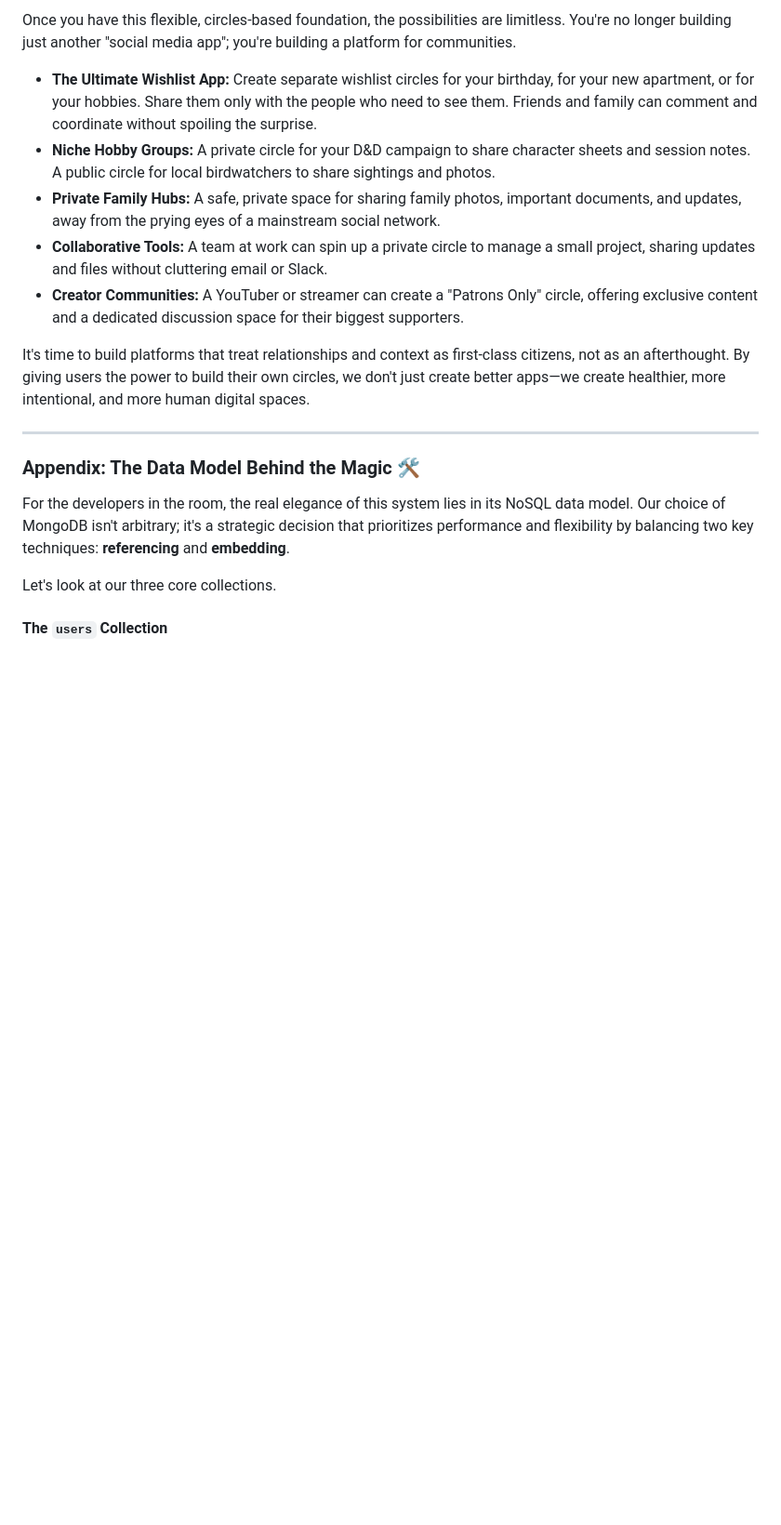
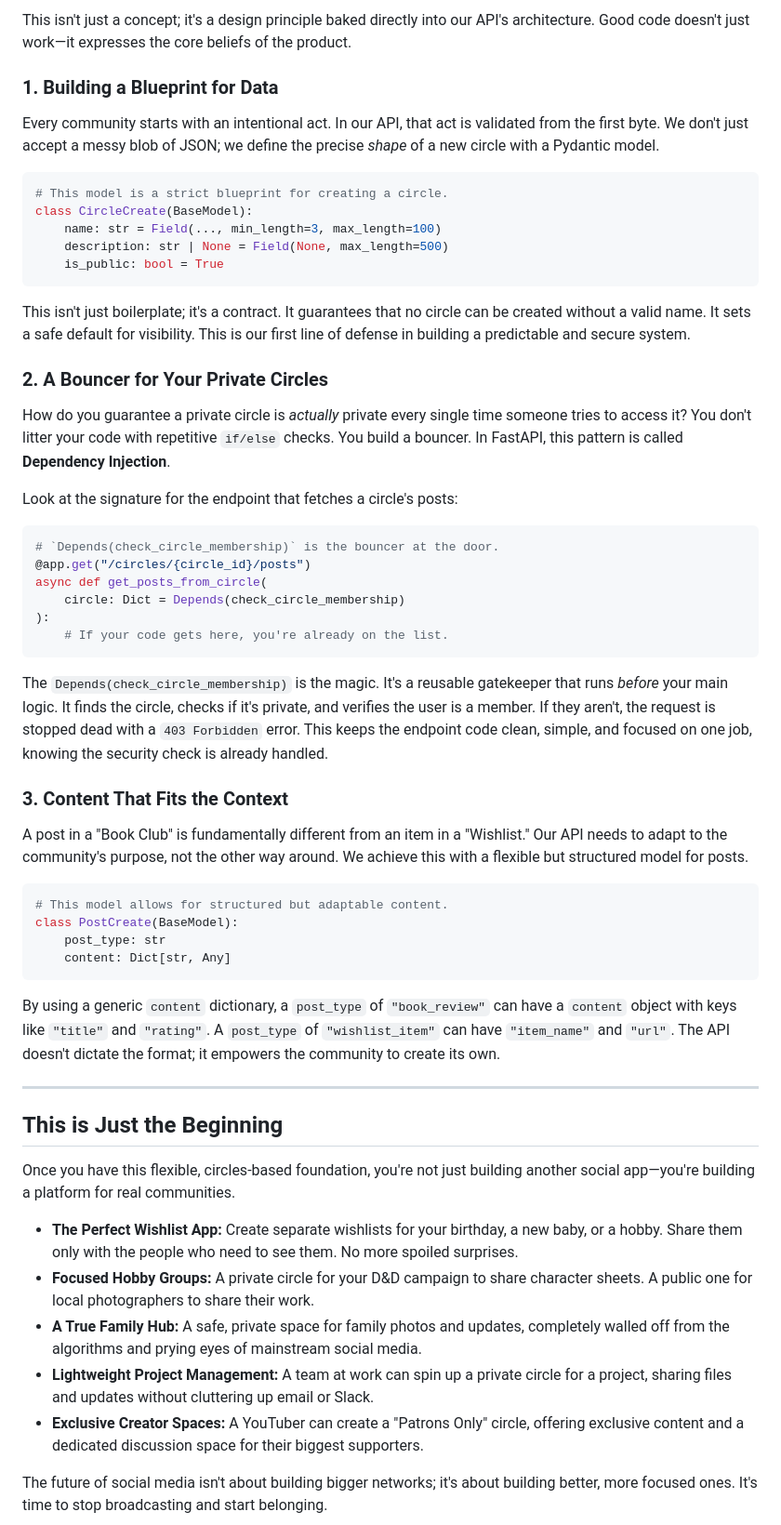
Before and after one commit to ranfysvalle02/mdb-circles, a Markdown page: README.md, the part around one of its changes. Shown at 93% size. Rendered like a GitHub page; blank space fills up the shorter version.

````diff
--- a/README.md
+++ b/README.md
@@ -73,21 +34,61 @@ Notice the `post_type` and flexible `content` dictionary. This is incredibly pow
 
-Once you have this flexible, circles-based foundation, the possibilities are limitless. You're no longer building just another "social media app"; you're building a platform for communities.
+This isn't just a concept; it's a design principle baked directly into our API's architecture. Good code doesn't just work—it expresses the core beliefs of the product.
 
-  * **The Ultimate Wishlist App:** Create separate wishlist circles for your birthday, for your new apartment, or for your hobbies. Share them only with the people who need to see them. Friends and family can comment and coordinate without spoiling the surprise.
-  * **Niche Hobby Groups:** A private circle for your D\&D campaign to share character sheets and session notes. A public circle for local birdwatchers to share sightings and photos.
-  * **Private Family Hubs:** A safe, private space for sharing family photos, important documents, and updates, away from the prying eyes of a mainstream social network.
-  * **Collaborative Tools:** A team at work can spin up a private circle to manage a small project, sharing updates and files without cluttering email or Slack.
-  * **Creator Communities:** A YouTuber or streamer can create a "Patrons Only" circle, offering exclusive content and a dedicated discussion space for their biggest supporters.
+### 1\. Building a Blueprint for Data
 
-It's time to build platforms that treat relationships and context as first-class citizens, not as an afterthought. By giving users the power to build their own circles, we don't just create better apps—we create healthier, more intentional, and more human digital spaces.
+Every community starts with an intentional act. In our API, that act is validated from the first byte. We don't just accept a messy blob of JSON; we define the precise *shape* of a new circle with a Pydantic model.
+
+```python
+# This model is a strict blueprint for creating a circle.
+class CircleCreate(BaseModel):
+    name: str = Field(..., min_length=3, max_length=100)
+    description: str | None = Field(None, max_length=500)
+    is_public: bool = True
+```
+
+This isn't just boilerplate; it's a contract. It guarantees that no circle can be created without a valid name. It sets a safe default for visibility. This is our first line of defense in building a predictable and secure system.
+
+### 2\. A Bouncer for Your Private Circles
+
+How do you guarantee a private circle is *actually* private every single time someone tries to access it? You don't litter your code with repetitive `if/else` checks. You build a bouncer. In FastAPI, this pattern is called **Dependency Injection**.
+
+Look at the signature for the endpoint that fetches a circle's posts:
+
+```python
+# `Depends(check_circle_membership)` is the bouncer at the door.
+@app.get("/circles/{circle_id}/posts")
+async def get_posts_from_circle(
+    circle: Dict = Depends(check_circle_membership)
+):
+    # If your code gets here, you're already on the list.
+```
+
+The `Depends(check_circle_membership)` is the magic. It's a reusable gatekeeper that runs *before* your main logic. It finds the circle, checks if it's private, and verifies the user is a member. If they aren't, the request is stopped dead with a `403 Forbidden` error. This keeps the endpoint code clean, simple, and focused on one job, knowing the security check is already handled.
+
+### 3\. Content That Fits the Context
+
+A post in a "Book Club" is fundamentally different from an item in a "Wishlist." Our API needs to adapt to the community's purpose, not the other way around. We achieve this with a flexible but structured model for posts.
+
+```python
+# This model allows for structured but adaptable content.
+class PostCreate(BaseModel):
+    post_type: str
+    content: Dict[str, Any]
+```
+
+By using a generic `content` dictionary, a `post_type` of `"book_review"` can have a `content` object with keys like `"title"` and `"rating"`. A `post_type` of `"wishlist_item"` can have `"item_name"` and `"url"`. The API doesn't dictate the format; it empowers the community to create its own.
 
 -----
 
-### Appendix: The Data Model Behind the Magic 🛠️
+## This is Just the Beginning
 
-For the developers in the room, the real elegance of this system lies in its NoSQL data model. Our choice of MongoDB isn't arbitrary; it's a strategic decision that prioritizes performance and flexibility by balancing two key techniques: **referencing** and **embedding**.
+Once you have this flexible, circles-based foundation, you're not just building another social app—you're building a platform for real communities.
 
-Let's look at our three core collections.
+  * **The Perfect Wishlist App:** Create separate wishlists for your birthday, a new baby, or a hobby. Share them only with the people who need to see them. No more spoiled surprises.
+  * **Focused Hobby Groups:** A private circle for your D\&D campaign to share character sheets. A public one for local photographers to share their work.
+  * **A True Family Hub:** A safe, private space for family photos and updates, completely walled off from the algorithms and prying eyes of mainstream social media.
+  * **Lightweight Project Management:** A team at work can spin up a private circle for a project, sharing files and updates without cluttering up email or Slack.
+  * **Exclusive Creator Spaces:** A YouTuber can create a "Patrons Only" circle, offering exclusive content and a dedicated discussion space for their biggest supporters.
 
-#### The `users` Collection
+The future of social media isn't about building bigger networks; it's about building better, more focused ones. It's time to stop broadcasting and start belonging.
 
````
Also changed, not shown: other parts of README.md (+44 -85 lines).
